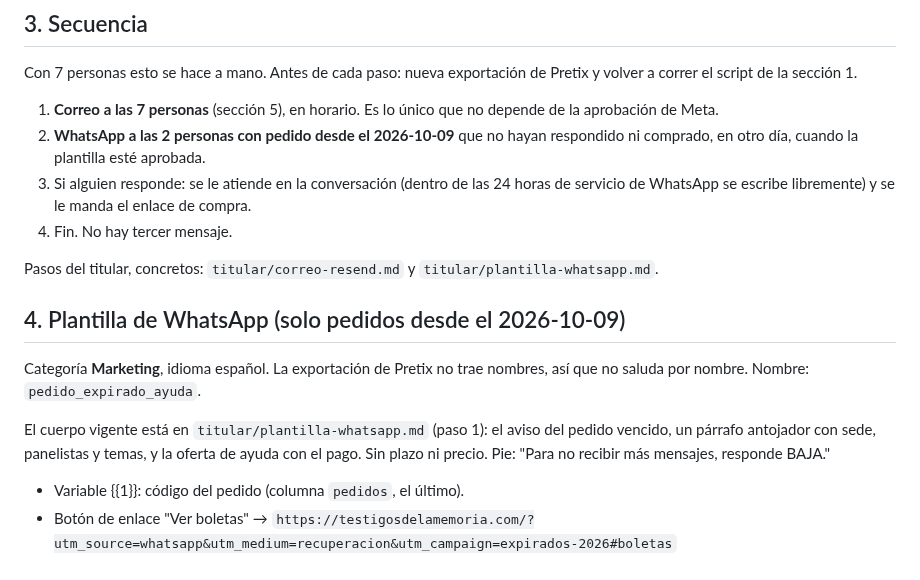
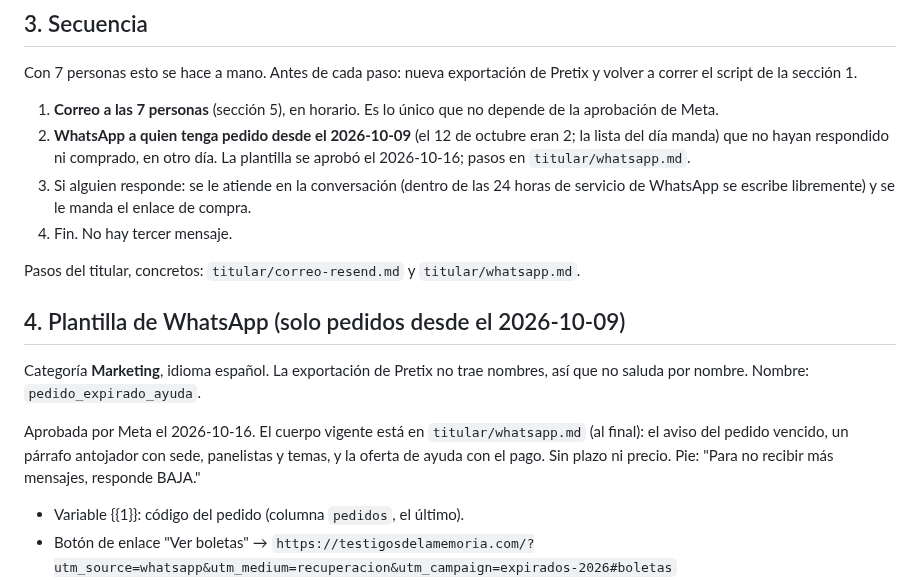
Before and after one commit to juan-osorio15/testigos-web, a Markdown page: docs/campana-expirados/plan.md, the part around the change. Rendered like a GitHub page.

Commit message:
Campaña a expirados: la guía de WhatsApp pasa de crear la plantilla a enviarla (aprobada por Meta el 2026-10-16)
Co-Authored-By: Claude Opus 5.5 <noreply@anthropic.com>

```diff
--- a/docs/campana-expirados/plan.md
+++ b/docs/campana-expirados/plan.md
@@ -55,17 +55,17 @@ Dictamen del abogado interno del 12 de octubre de 2026 y decisión del titular e
 Con 7 personas esto se hace a mano. Antes de cada paso: nueva exportación de Pretix y volver a correr el script de la sección 1.
 
 1. **Correo a las 7 personas** (sección 5), en horario. Es lo único que no depende de la aprobación de Meta.
-2. **WhatsApp a las 2 personas con pedido desde el 2026-10-09** que no hayan respondido ni comprado, en otro día, cuando la plantilla esté aprobada.
+2. **WhatsApp a quien tenga pedido desde el 2026-10-09** (el 12 de octubre eran 2; la lista del día manda) que no hayan respondido ni comprado, en otro día. La plantilla se aprobó el 2026-10-16; pasos en `titular/whatsapp.md`.
 3. Si alguien responde: se le atiende en la conversación (dentro de las 24 horas de servicio de WhatsApp se escribe libremente) y se le manda el enlace de compra.
 4. Fin. No hay tercer mensaje.
 
-Pasos del titular, concretos: `titular/correo-resend.md` y `titular/plantilla-whatsapp.md`.
+Pasos del titular, concretos: `titular/correo-resend.md` y `titular/whatsapp.md`.
 
 ## 4. Plantilla de WhatsApp (solo pedidos desde el 2026-10-09)
 
 Categoría **Marketing**, idioma español. La exportación de Pretix no trae nombres, así que no saluda por nombre. Nombre: `pedido_expirado_ayuda`.
 
-El cuerpo vigente está en `titular/plantilla-whatsapp.md` (paso 1): el aviso del pedido vencido, un párrafo antojador con sede, panelistas y temas, y la oferta de ayuda con el pago. Sin plazo ni precio. Pie: "Para no recibir más mensajes, responde BAJA."
+Aprobada por Meta el 2026-10-16. El cuerpo vigente está en `titular/whatsapp.md` (al final): el aviso del pedido vencido, un párrafo antojador con sede, panelistas y temas, y la oferta de ayuda con el pago. Sin plazo ni precio. Pie: "Para no recibir más mensajes, responde BAJA."
 
 - Variable {{1}}: código del pedido (columna `pedidos`, el último).
 - Botón de enlace "Ver boletas" → `https://testigosdelamemoria.com/?utm_source=whatsapp&utm_medium=recuperacion&utm_campaign=expirados-2026#boletas`
```
Also changed, not shown: 2 other files.
